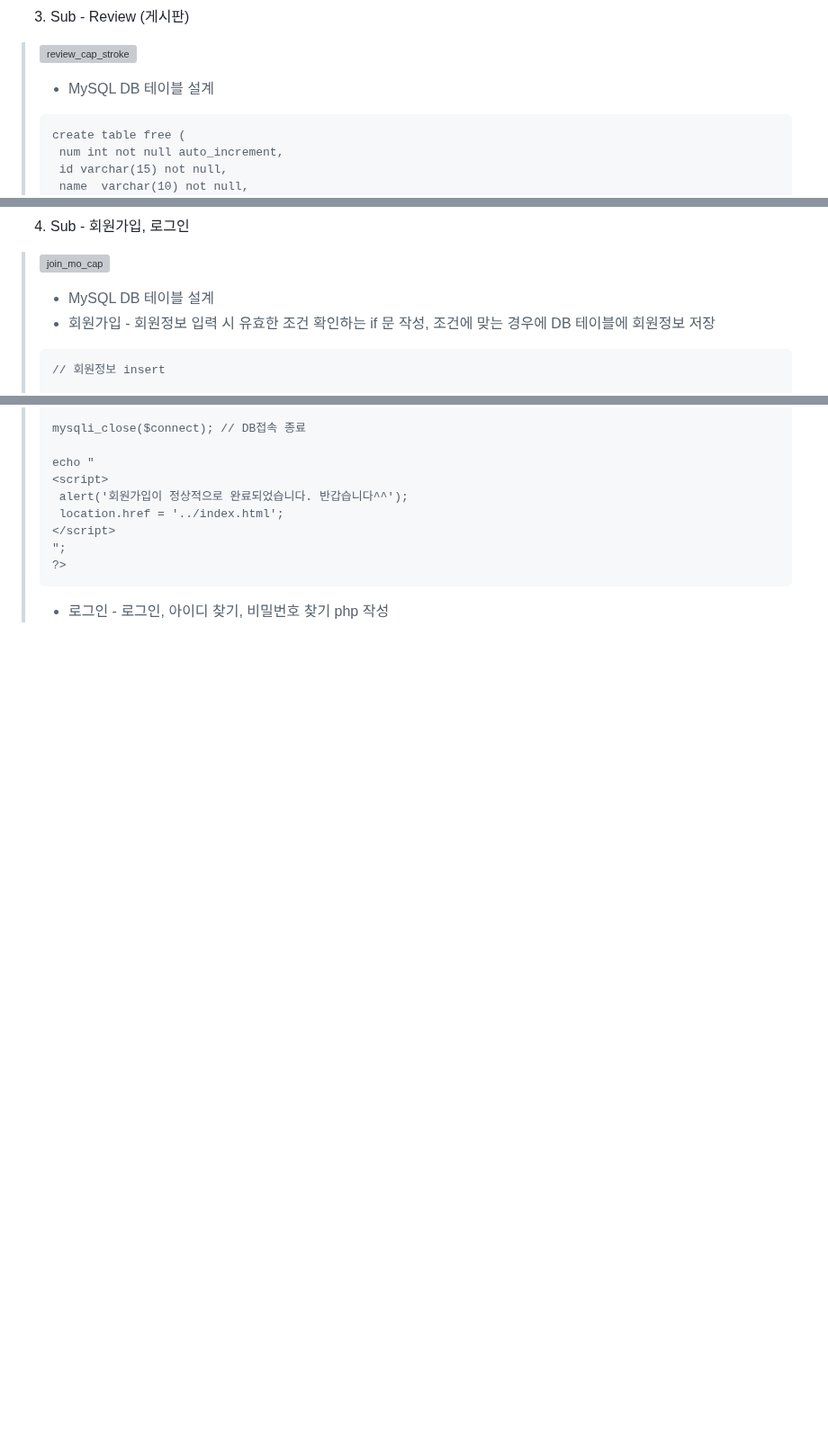
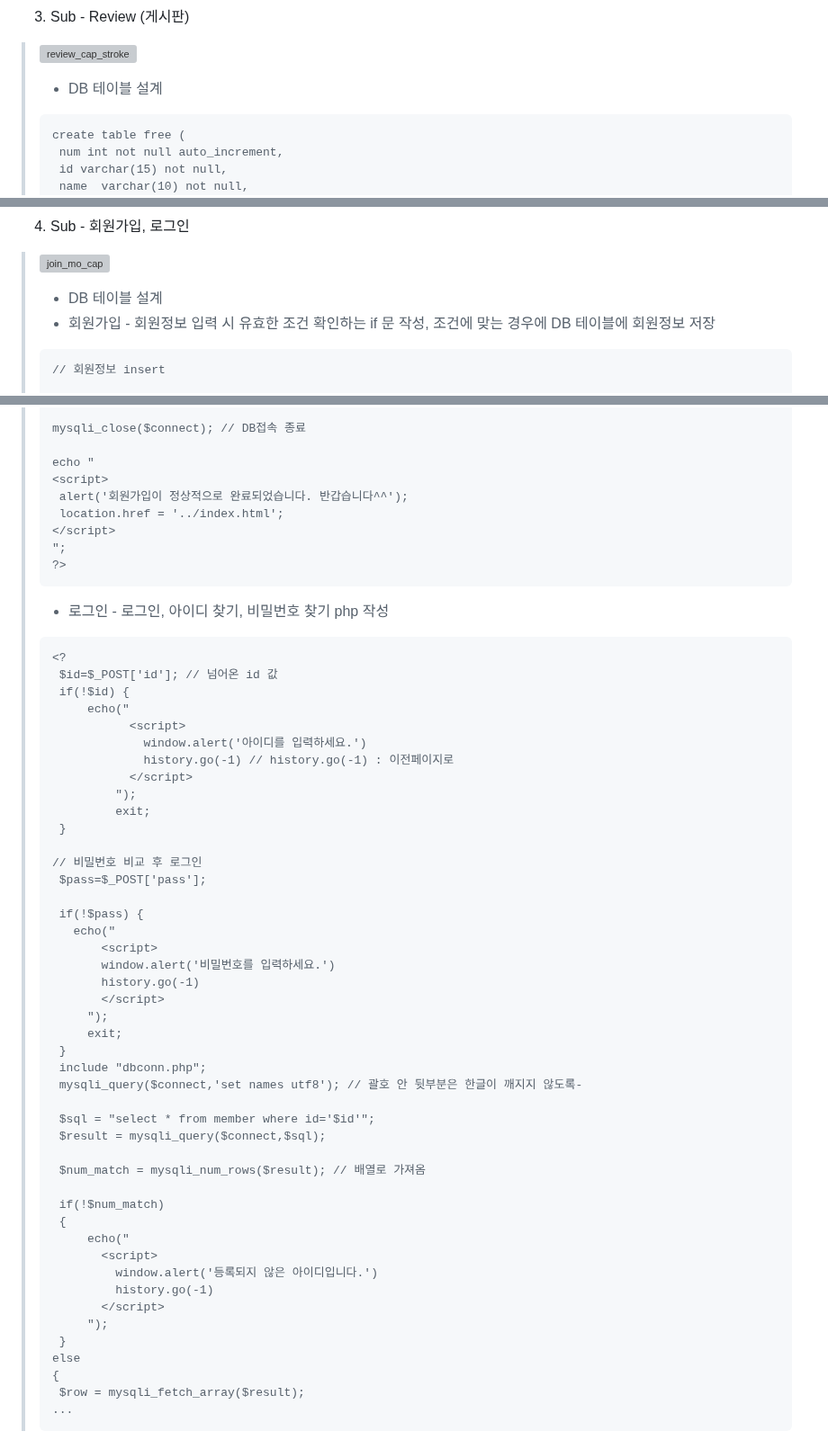
Before and after one commit to Hwangminsun/Tapered_coffee, a Markdown page: README.md, 3 parts joined by grey strips. Shown at 90% size. Rendered like a GitHub page; blank space fills up the shorter version; grey boxes are pictures that could not be loaded.

````diff
--- a/README.md
+++ b/README.md
@@ -104,7 +104,7 @@
 >```
  3. Sub - Review (게시판)
 > ![review_cap_stroke](https://github.com/Hwangminsun/tapered_coffee/assets/127732251/a0363d17-da71-48b4-9151-e7f834ec56a4)
-  > - MySQL DB 테이블 설계
+  > - DB 테이블 설계
 > ```
 > create table free (
 >  num int not null auto_increment,
@@ -126,7 +126,7 @@
   > - 로그인 후 글 작성 가능하도록 설정, 이미지 첨부 기능, 글 검색, 수정, 삭제 기능 구현
  4. Sub - 회원가입, 로그인
 > ![join_mo_cap](https://github.com/Hwangminsun/tapered_coffee/assets/127732251/ddee6577-4dab-4452-bdf1-f4534a9a00e7)
-  > - MySQL DB 테이블 설계
+  > - DB 테이블 설계
   > - 회원가입 - 회원정보 입력 시 유효한 조건 확인하는 if 문 작성, 조건에 맞는 경우에 DB 테이블에 회원정보 저장
 > ```
 > // 회원정보 insert
@@ -177,3 +177,50 @@
 > ?>
 > ```
   > - 로그인 - 로그인, 아이디 찾기, 비밀번호 찾기 php 작성
+>```
+><?
+>  $id=$_POST['id']; // 넘어온 id 값
+>  if(!$id) {
+>      echo("
+>            <script>
+>              window.alert('아이디를 입력하세요.')
+>              history.go(-1) // history.go(-1) : 이전페이지로
+>            </script>
+>          ");
+>          exit;
+>  }
+>
+> // 비밀번호 비교 후 로그인
+>  $pass=$_POST['pass'];
+>
+>  if(!$pass) {
+>    echo("
+>        <script>
+>        window.alert('비밀번호를 입력하세요.')
+>        history.go(-1)
+>        </script>
+>      ");
+>      exit;
+>  }
+>  include "dbconn.php";
+>  mysqli_query($connect,'set names utf8'); // 괄호 안 뒷부분은 한글이 깨지지 않도록-
+>
+>  $sql = "select * from member where id='$id'";
+>  $result = mysqli_query($connect,$sql);
+>
+>  $num_match = mysqli_num_rows($result); // 배열로 가져옴
+>
+>  if(!$num_match)
+>  {
+>      echo("
+>        <script>
+>          window.alert('등록되지 않은 아이디입니다.')
+>          history.go(-1)
+>        </script>
+>      ");
+>  }
+>else
+>{
+>  $row = mysqli_fetch_array($result);
+>...
+>```
````
